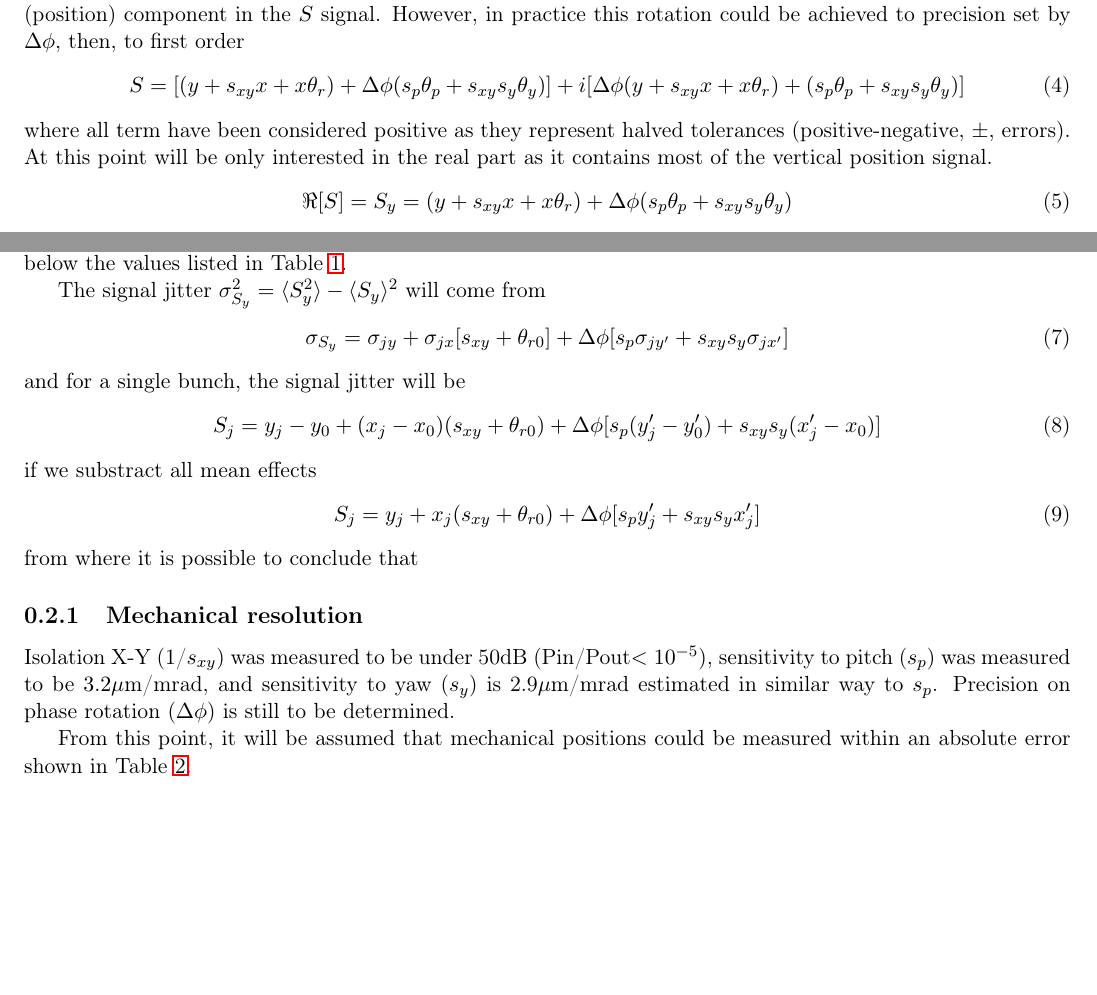
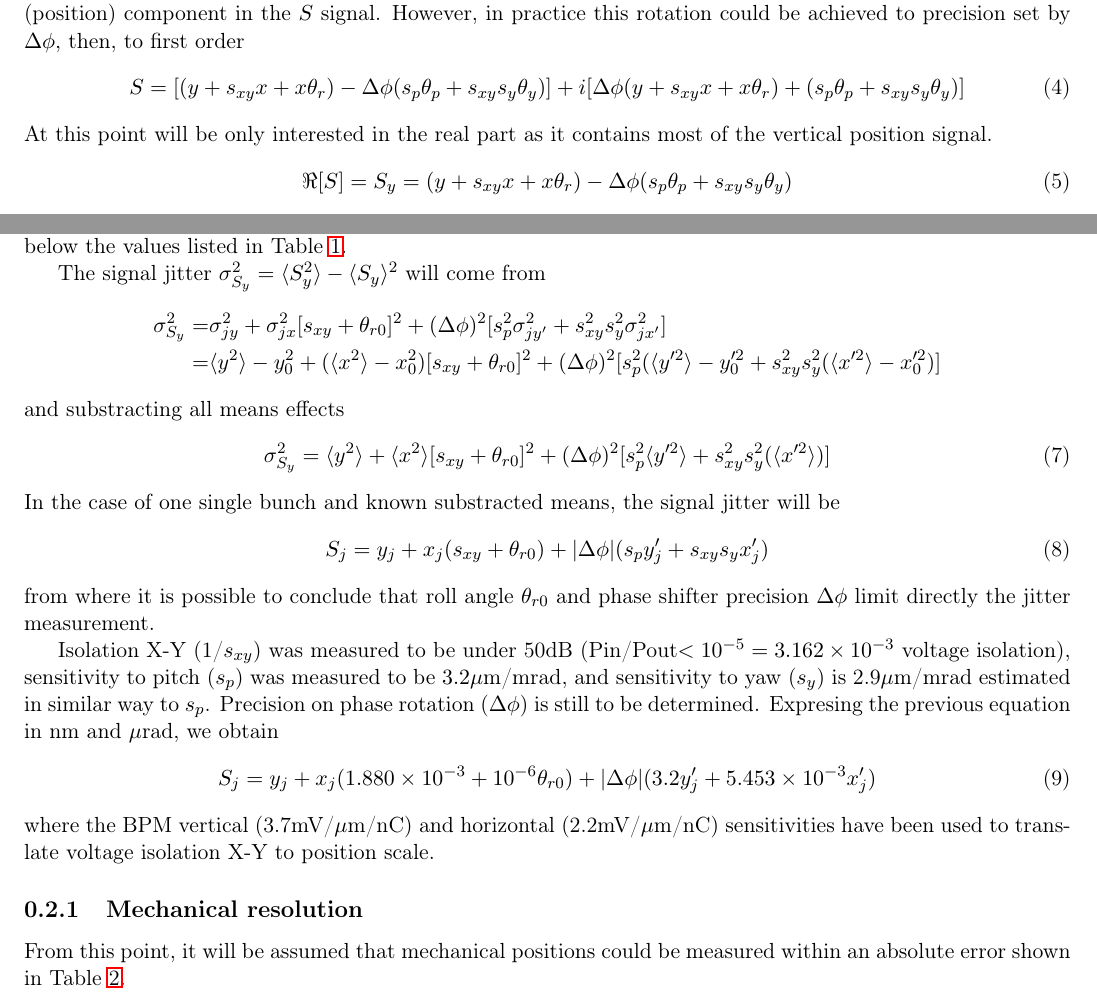
Before and after one commit to orblancog/ATF2_IPBPMmovers_user_manual, a LaTeX thesis (user_manual.tex, which reads introduction.tex): two parts of page 12 of 43, joined at a grey line, cut so that both start at the same text, the shorter picture padded with empty space. Compiled offline with pdfLaTeX.

Commit message:
Changing intro

```diff
--- a/introduction.tex
+++ b/introduction.tex
@@ -87,36 +87,39 @@ S &= \underbrace{(y+s_{xy}x+x\theta_r)(\cos\phi+i\sin\phi)}+\underbrace{i(s_p\th
 \end{align*}
 In the case of perfect IQ rotation ($\phi=0$), all imaginary (angle and others) component is removed from real (position) component in the $S$ signal. However, in practice this rotation could be achieved to precision set by $\Delta\phi$, then, to first order
 \begin{equation}
- S = [(y+s_{xy}x+x\theta_r)+\Delta\phi(s_p\theta_p+s_{xy}s_y\theta_y)]+i[\Delta\phi(y+s_{xy}x+x\theta_r)+(s_p\theta_p+s_{xy}s_y\theta_y)]
+S=[(y+s_{xy}x+x\theta_r)-\Delta\phi(s_p\theta_p+s_{xy}s_y\theta_y)]+i[\Delta\phi(y+s_{xy}x+x\theta_r)+(s_p\theta_p+s_{xy}s_y\theta_y)]
 \end{equation}
-where all term have been considered positive as they represent halved tolerances (positive-negative, $\pm$, errors). At this point will be only interested in the real part as it contains most of the vertical position signal.
+At this point will be only interested in the real part as it contains most of the vertical position signal.
 \begin{equation}
- \Re[S]=S_y = (y+s_{xy}x+x\theta_r)+\Delta\phi(s_p\theta_p+s_{xy}s_y\theta_y)
+ \Re[S]=S_y = (y+s_{xy}x+x\theta_r)-\Delta\phi(s_p\theta_p+s_{xy}s_y\theta_y)
 \end{equation}
 The last equation shows the contribution to vertical signal from the relative position BPM to beam.\par
 Mean value of $S_y$ signal over $m$ bunches sample will be equal to
 \begin{equation}
- \langle S_y\rangle = [y_0+(x_0+\eta\delta)(s_{xy}+\theta_{r0})]+\Delta\phi[s_p\theta_{p0}+s_{xy}s_y(\theta_{y0}+\eta'\delta)]
+ \langle S_y\rangle = [y_0+(x_0+\eta\delta)(s_{xy}+\theta_{r0})]-\Delta\phi[s_p\theta_{p0}+s_{xy}s_y(\theta_{y0}+\eta'\delta)]
 \end{equation}
 where all 0-index correspond to misaligment, $\eta$ and $\eta'$ are the dispersion and dispersion angle optic parameters, $\delta=10^{-3}$ is the energy spread, and no beam rotation is considered. $\langle S_y\rangle$ contribution to signal should be then below the values listed in Table \ref{toletab}.\par
 The signal jitter $\sigma_{S_y}^2=\langle S_y^2\rangle-\langle S_y\rangle^2$ will come from
+\begin{align*}
+ \sigma_{S_y}^2=&\sigma_{jy}^2+\sigma_{jx}^2[s_{xy}+\theta_{r0}]^2+(\Delta\phi)^2[s_p^2\sigma_{jy'}^2+s_{xy}^2s_y^2\sigma_{jx'}^2]\\
+ =&\langle y^2\rangle-y_0^2+(\langle x^2\rangle-x_0^2)[s_{xy}+\theta_{r0}]^2+(\Delta\phi)^2[s_p^2(\langle y'^2\rangle-y'^2_0 +s_{xy}^2s_y^2(\langle x'^2\rangle-x'^2_0)]
+\end{align*}
+and substracting all means effects
 \begin{equation}
- \sigma_{S_y}=\sigma_{jy}+\sigma_{jx}[s_{xy}+\theta_{r0}]+\Delta\phi[s_p\sigma_{jy'}+s_{xy}s_y\sigma_{jx'}]
+ \sigma_{S_y}^2=\langle y^2\rangle+\langle x^2\rangle[s_{xy}+\theta_{r0}]^2+(\Delta\phi)^2[s_p^2\langle y'^2\rangle+s_{xy}^2s_y^2(\langle x'^2\rangle)]
 \end{equation}
-and for a single bunch, the signal jitter will be
+In the case of one single bunch and known substracted means, the signal jitter will be
 \begin{equation}
- S_j=y_j-y_0+(x_j-x_0)(s_{xy}+\theta_{r0})+\Delta\phi[s_p(y'_j-y'_0)+s_{xy}s_y(x'_j-x_0)]
+ %S_j=y_j-y_0+(x_j-x_0)(s_{xy}+\theta_{r0})+\Delta\phi[s_p(y'_j-y'_0)+s_{xy}s_y(x'_j-x_0)]
+ S_j=y_j+x_j(s_{xy}+\theta_{r0})+|\Delta\phi|(s_py'_j+s_{xy}s_yx'_j)
 \end{equation}
-if we substract all mean effects
+from where it is possible to conclude that roll angle $\theta_{r0}$ and phase shifter precision $\Delta\phi$ limit directly the jitter measurement.\par
+Isolation X-Y (1/$s_{xy}$) was measured to be under 50dB (Pin/Pout$<10^{-5}=3.162\times10^{-3}$ voltage isolation), sensitivity to pitch ($s_p$) was measured to be $3.2\mu$m/mrad, and sensitivity to yaw ($s_y$) is 2.9$\mu$m/mrad estimated in similar way to $s_p$. Precision on phase rotation ($\Delta\phi$) is still to be determined. Expresing the previous equation in nm and $\mu$rad, we obtain
 \begin{equation}
- S_j=y_j+x_j(s_{xy}+\theta_{r0})+\Delta\phi[s_py'_j+s_{xy}s_yx'_j]
+ S_j=y_j+x_j(1.880\times10^{-3}+10^{-6}\theta_{r0})+|\Delta\phi|(3.2y'_j+5.453\times10^{-3}x'_j)
 \end{equation}
-from where it is possible to conclude that
-
-
+where  the BPM vertical (3.7mV/$\mu$m/nC) and horizontal (2.2mV/$\mu$m/nC) sensitivities have been used to translate voltage isolation X-Y to position scale.
 \subsection{Mechanical resolution}
-Isolation X-Y (1/$s_{xy}$) was measured to be under 50dB (Pin/Pout$<10^{-5}$), sensitivity to pitch ($s_p$) was measured to be $3.2\mu$m/mrad, and sensitivity to yaw ($s_y$) is 2.9$\mu$m/mrad estimated in similar way to $s_p$. Precision on phase rotation ($\Delta\phi$) is still to be determined.\par
-
 From this point, it will be assumed that mechanical positions could be measured within an absolute error shown in Table \ref{mechprec}.\par
 \begin{table}[htb]
 \begin{center}
```
